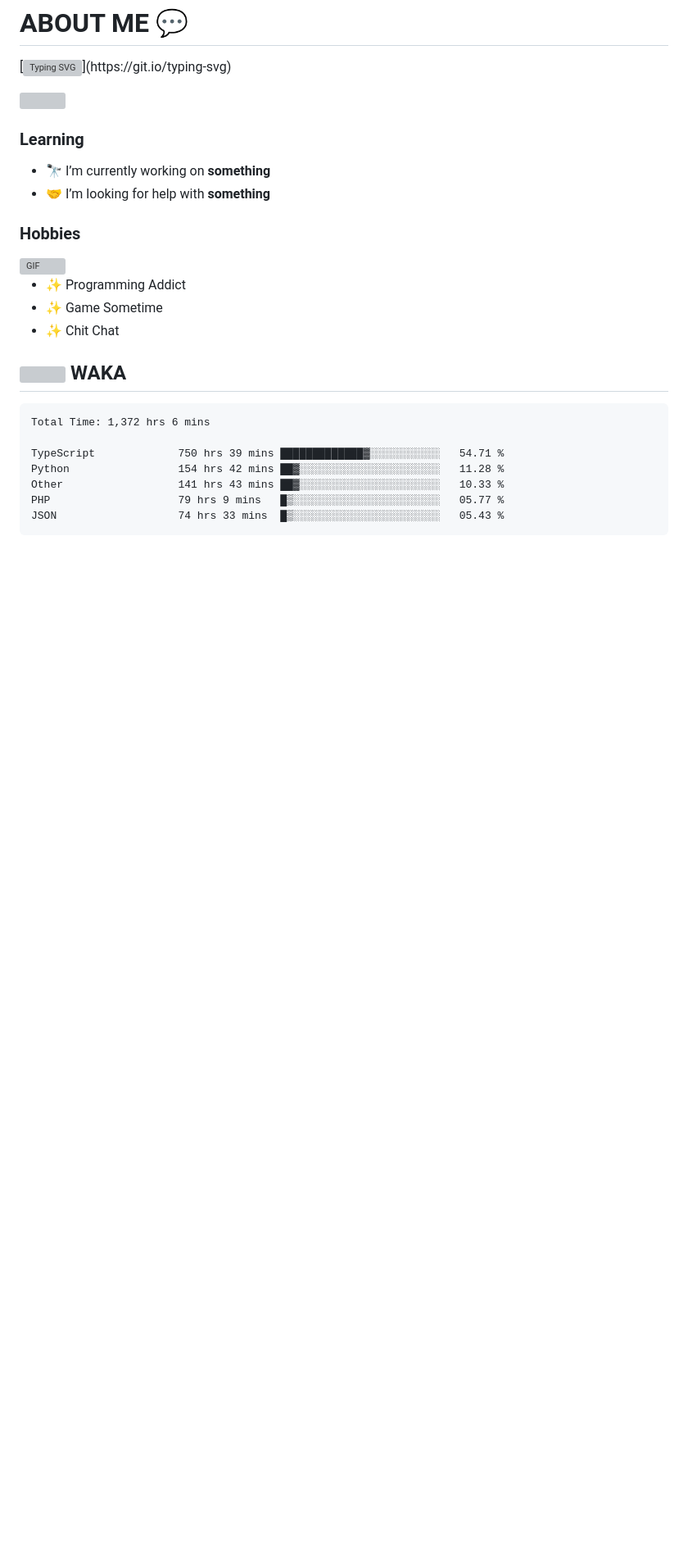
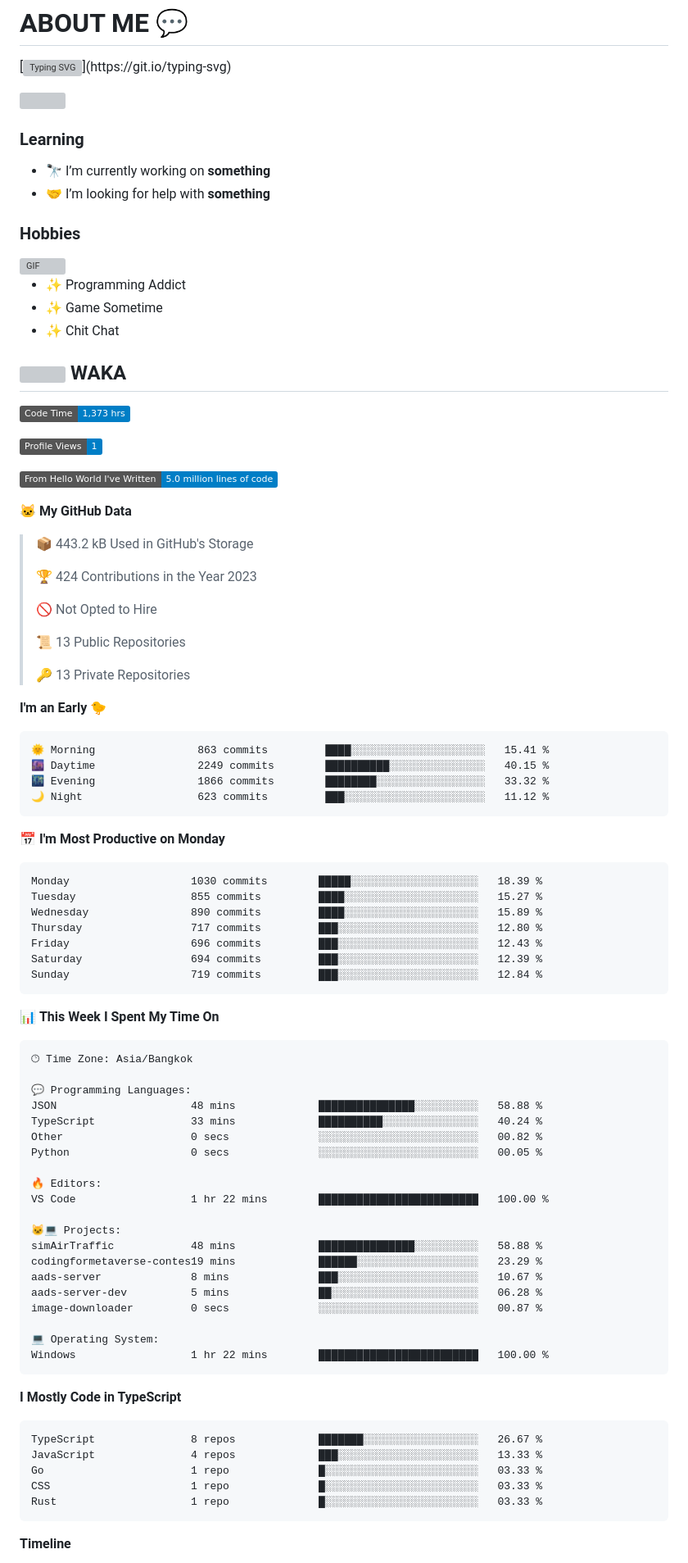
Before and after one commit to king-glitch/king-glitch, a Markdown page: README.md, the part around one of its changes. Shown at 82% size. GitHub-like rendering; badges without logos; blank space fills up the shorter version; grey boxes are pictures that could not be loaded.

Commit message:
Updated with Dev Metrics

````diff
--- a/README.md
+++ b/README.md
@@ -33,14 +33,81 @@
 ## <img height="40" src="https://raw.githubusercontent.com/innng/innng/master/assets/kyubey.gif"/> WAKA
 
 <!--START_SECTION:waka-->
+![Code Time](http://img.shields.io/badge/Code%20Time-1%2C373%20hrs-blue)
+
+![Profile Views](http://img.shields.io/badge/Profile%20Views-1-blue)
+
+![Lines of code](https://img.shields.io/badge/From%20Hello%20World%20I%27ve%20Written-5.0%20million%20lines%20of%20code-blue)
+
+**🐱 My GitHub Data**
+
+> 📦 443.2 kB Used in GitHub's Storage
+ >
+> 🏆 424 Contributions in the Year 2023
+ >
+> 🚫 Not Opted to Hire
+ >
+> 📜 13 Public Repositories
+ >
+> 🔑 13 Private Repositories
+ >
+**I'm an Early 🐤**
 
 ```text
-Total Time: 1,372 hrs 6 mins
+🌞 Morning                863 commits         ████░░░░░░░░░░░░░░░░░░░░░   15.41 %
+🌆 Daytime                2249 commits        ██████████░░░░░░░░░░░░░░░   40.15 %
+🌃 Evening                1866 commits        ████████░░░░░░░░░░░░░░░░░   33.32 %
+🌙 Night                  623 commits         ███░░░░░░░░░░░░░░░░░░░░░░   11.12 %
+```
+📅 **I'm Most Productive on Monday**
 
-TypeScript             750 hrs 39 mins █████████████▓░░░░░░░░░░░   54.71 %
-Python                 154 hrs 42 mins ██▓░░░░░░░░░░░░░░░░░░░░░░   11.28 %
-Other                  141 hrs 43 mins ██▓░░░░░░░░░░░░░░░░░░░░░░   10.33 %
-PHP                    79 hrs 9 mins   █▒░░░░░░░░░░░░░░░░░░░░░░░   05.77 %
-JSON                   74 hrs 33 mins  █▒░░░░░░░░░░░░░░░░░░░░░░░   05.43 %
+```text
+Monday                   1030 commits        █████░░░░░░░░░░░░░░░░░░░░   18.39 %
+Tuesday                  855 commits         ████░░░░░░░░░░░░░░░░░░░░░   15.27 %
+Wednesday                890 commits         ████░░░░░░░░░░░░░░░░░░░░░   15.89 %
+Thursday                 717 commits         ███░░░░░░░░░░░░░░░░░░░░░░   12.80 %
+Friday                   696 commits         ███░░░░░░░░░░░░░░░░░░░░░░   12.43 %
+Saturday                 694 commits         ███░░░░░░░░░░░░░░░░░░░░░░   12.39 %
+Sunday                   719 commits         ███░░░░░░░░░░░░░░░░░░░░░░   12.84 %
 ```
 
+
+📊 **This Week I Spent My Time On**
+
+```text
+🕑︎ Time Zone: Asia/Bangkok
+
+💬 Programming Languages:
+JSON                     48 mins             ███████████████░░░░░░░░░░   58.88 %
+TypeScript               33 mins             ██████████░░░░░░░░░░░░░░░   40.24 %
+Other                    0 secs              ░░░░░░░░░░░░░░░░░░░░░░░░░   00.82 %
+Python                   0 secs              ░░░░░░░░░░░░░░░░░░░░░░░░░   00.05 %
+
+🔥 Editors:
+VS Code                  1 hr 22 mins        █████████████████████████   100.00 %
+
+🐱‍💻 Projects:
+simAirTraffic            48 mins             ███████████████░░░░░░░░░░   58.88 %
+codingformetaverse-contes19 mins             ██████░░░░░░░░░░░░░░░░░░░   23.29 %
+aads-server              8 mins              ███░░░░░░░░░░░░░░░░░░░░░░   10.67 %
+aads-server-dev          5 mins              ██░░░░░░░░░░░░░░░░░░░░░░░   06.28 %
+image-downloader         0 secs              ░░░░░░░░░░░░░░░░░░░░░░░░░   00.87 %
+
+💻 Operating System:
+Windows                  1 hr 22 mins        █████████████████████████   100.00 %
+```
+
+**I Mostly Code in TypeScript**
+
+```text
+TypeScript               8 repos             ███████░░░░░░░░░░░░░░░░░░   26.67 %
+JavaScript               4 repos             ███░░░░░░░░░░░░░░░░░░░░░░   13.33 %
+Go                       1 repo              █░░░░░░░░░░░░░░░░░░░░░░░░   03.33 %
+CSS                      1 repo              █░░░░░░░░░░░░░░░░░░░░░░░░   03.33 %
+Rust                     1 repo              █░░░░░░░░░░░░░░░░░░░░░░░░   03.33 %
+```
+
+
+
+**Timeline**
+
````
Also changed, not shown: other parts of README.md (+4 -0 lines), assets/bar_graph.png.
